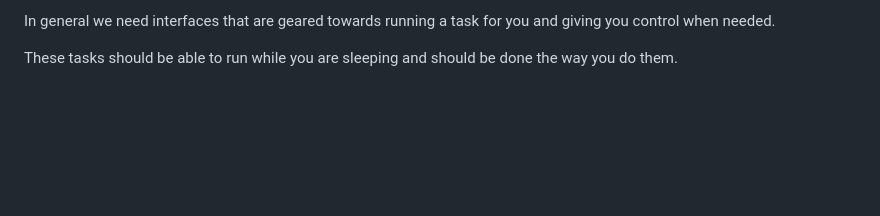
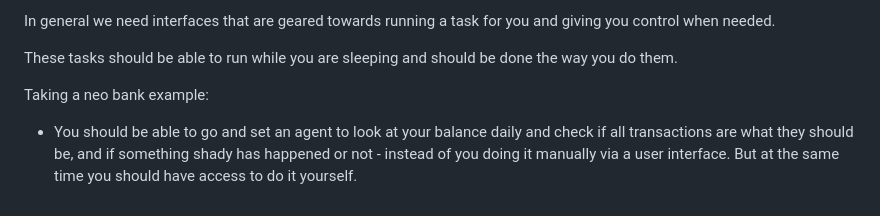
Before and after one commit to a7ul/thoughts, a Markdown page: notes/agent-era-brainstorm.md, the part around the change. Drawn GitHub-style; blank space fills up the shorter version.

Commit message:
Add neo bank example note

```diff
--- a/notes/agent-era-brainstorm.md
+++ b/notes/agent-era-brainstorm.md
@@ -54,3 +54,7 @@ Taking an example from the supervisor role in industrial belts:
 In general we need interfaces that are geared towards running a task for you and giving you control when needed.
 
 These tasks should be able to run while you are sleeping and should be done the way you do them.
+
+Taking a neo bank example:
+
+- You should be able to go and set an agent to look at your balance daily and check if all transactions are what they should be, and if something shady has happened or not - instead of you doing it manually via a user interface. But at the same time you should have access to do it yourself.
```
